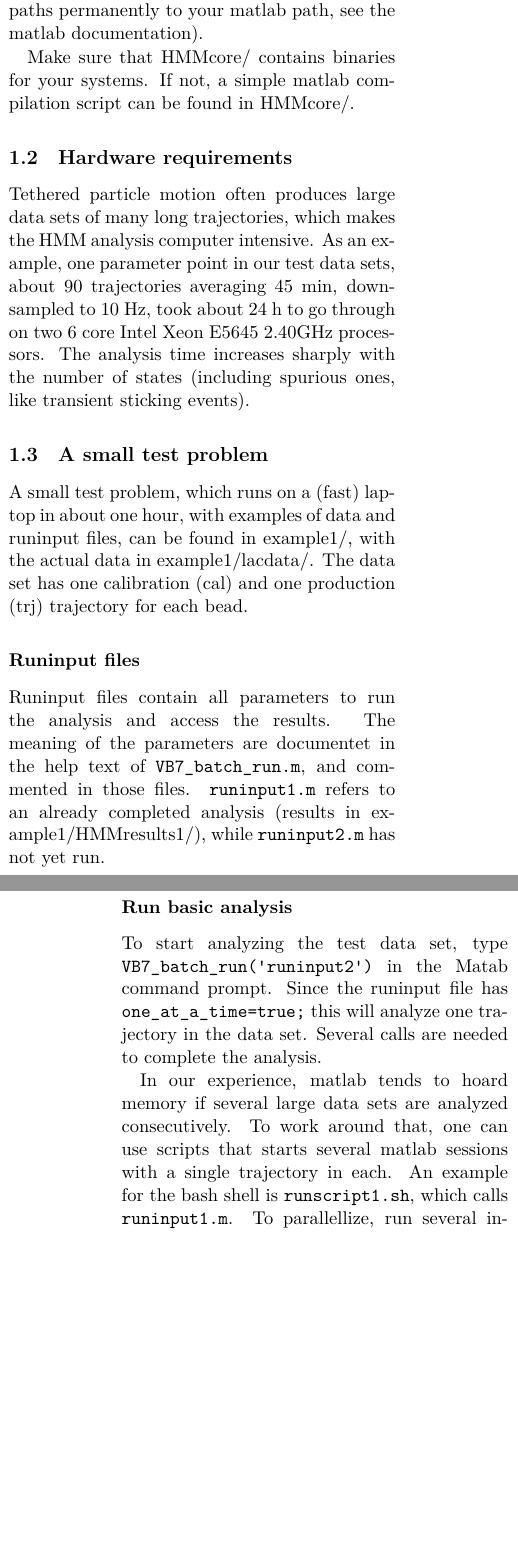
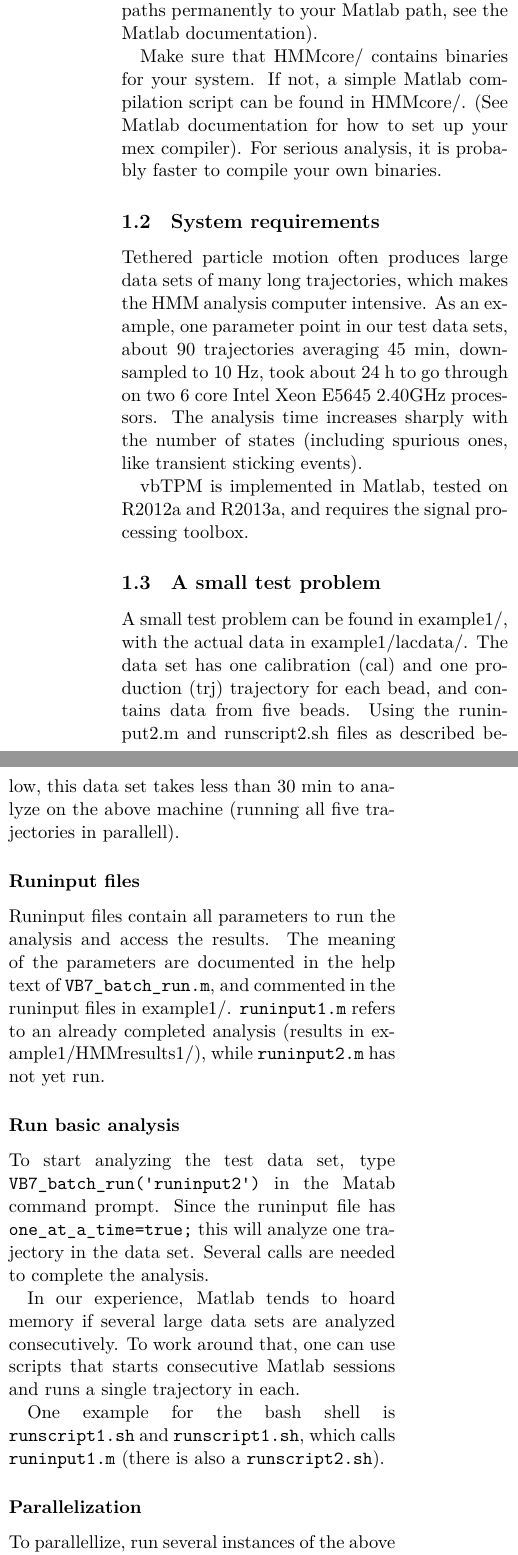
Before and after one commit to bmelinden/vbTPM, a LaTeX document (doc/vbTPM_manual.tex, which reads doc/vbTPM_getstarted.tex): two parts of the columns of pages 2 and 3 of 17 before the commit and two parts of the columns of page 3 of 18 after it, joined at a grey line, cut so that both start at the same text, the shorter picture padded with empty space. Compiled offline with XeLaTeX.

Commit message:
Answered comments from Steph, mostly in the get-started section.

```diff
--- a/doc/vbTPM_getstarted.tex
+++ b/doc/vbTPM_getstarted.tex
@@ -1,13 +1,15 @@
 \subsection{Installation}
 Get the source code, and make sure VB7, HMMcore, and tools are in your
-matlab path, for example by running the script \verb+vbTPMstart+ from
-the matlab command prompt. (To add these paths permanently to your
-matlab path, see the matlab documentation).
+Matlab path, for example by running the script \verb+vbTPMstart+ from
+the Matlab command prompt. (To add these paths permanently to your
+Matlab path, see the Matlab documentation).
 
-Make sure that HMMcore/ contains binaries for your systems. If not, a
-simple matlab compilation script can be found in HMMcore/.
+Make sure that HMMcore/ contains binaries for your system. If not, a
+simple Matlab compilation script can be found in HMMcore/. (See Matlab
+documentation for how to set up your mex compiler). For serious
+analysis, it is probably faster to compile your own binaries.
 
-\subsection{Hardware requirements}
+\subsection{System requirements}
 Tethered particle motion often produces large data sets of many long
 trajectories, which makes the HMM analysis computer intensive. As an
 example, one parameter point in our test data sets, about 90
@@ -15,18 +17,25 @@ trajectories averaging 45 min, downsampled to 10 Hz, took about 24 h
 to go through on two 6 core Intel Xeon E5645 2.40GHz processors. The
 analysis time increases sharply with the number of states (including
 spurious ones, like transient sticking events).
+
+vbTPM is implemented in Matlab, tested on R2012a and R2013a, and
+requires the signal processing toolbox.
+
 \subsection{A small test problem}
-A small test problem, which runs on a (fast) laptop in about one hour,
-with examples of data and runinput files, can be found in example1/,
-with the actual data in example1/lacdata/.  The data set has one
-calibration (cal) and one production (trj) trajectory for each bead.
+A small test problem can be found in example1/, with the actual data
+in example1/lacdata/.  The data set has one calibration (cal) and one
+production (trj) trajectory for each bead, and contains data from five
+beads. Using the runinput2.m and runscript2.sh files as described
+below, this data set takes less than 30 min to analyze on the above
+machine (running all five trajectories in parallell).
 
 \subsubsection*{Runinput files}
 Runinput files contain all parameters to run the analysis and access
-the results. The meaning of the parameters are documentet in the help
-text of \verb+VB7_batch_run.m+, and commented in those files.
-\verb+runinput1.m+ refers to an already completed analysis (results in
-example1/HMMresults1/), while \verb+runinput2.m+ has not yet run.
+the results. The meaning of the parameters are documented in the help
+text of \verb+VB7_batch_run.m+, and commented in the runinput files in
+example1/.  \verb+runinput1.m+ refers to an already completed analysis
+(results in example1/HMMresults1/), while \verb+runinput2.m+ has not
+yet run.
 
 \subsubsection*{Run basic analysis}
 To start analyzing the test data set, type
@@ -35,8 +44,7 @@ the runinput file has \verb+one_at_a_time=true;+ this will analyze one
 trajectory in the data set. Several calls are needed to complete the
 analysis.
 
-In our experience, matlab tends to hoard memory if several large data
+In our experience, Matlab tends to hoard memory if several large data
 sets are analyzed consecutively.  To work around that, one can use
-scripts that starts several matlab sessions with a single trajectory
-in each. An example for the bash shell is \verb+runscript1.sh+, which
-calls \verb+runinput1.m+. To parallellize, run several instances of
+scripts that starts consecutive Matlab sessions and runs a single
+trajectory in each.
@@ -48 +51,11 @@ simply overwritten).
 
+One example for the bash shell is \verb+runscript1.sh+ and
+\verb+runscript1.sh+, which calls \verb+runinput1.m+ (there is also a
+\verb+runscript2.sh+).
+
+\subsubsection*{Parallelization}
+To parallellize, run several instances of the above script at once,
+with \verb+one_at_a_time=true;+ in the runinput
+file. \verb+VB7_batch_run+ keeps track of which trajectories have
+already been 'checked out', so it is also possible to run on several
+computers, if the results folder is synced regularly. If the same
```
Also changed, not shown: doc/vbTPM_manual.tex (+3 -2 lines), vbTPM_manual.pdf, doc/vbTPM_getstarted.tex (8 more changed lines).
